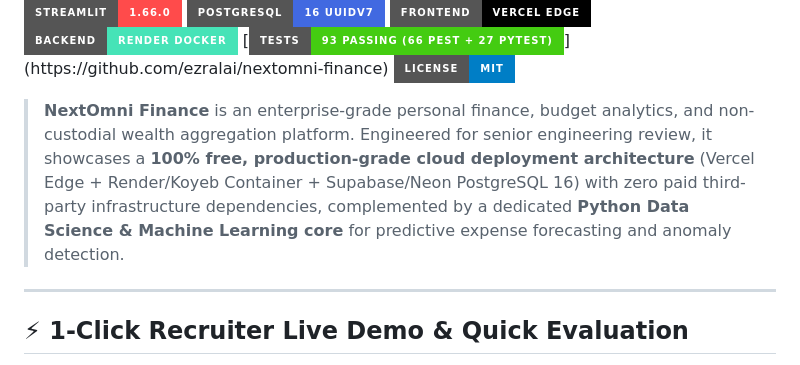
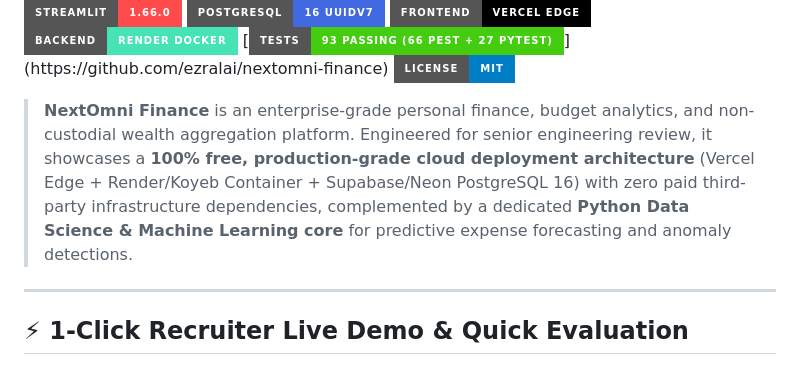
Before and after one commit to ezralai/nextomni-finance, a Markdown page: README.md, the part around the change. GitHub-like rendering; badges without logos.

```diff
--- a/README.md
+++ b/README.md
@@ -12,7 +12,7 @@
 [![Tests Passing](https://img.shields.io/badge/Tests-93_Passing_(66_Pest_+_27_Pytest)-success?style=for-the-badge&logo=pytest&logoColor=white)](https://github.com/ezralai/nextomni-finance)
 [![License: MIT](https://img.shields.io/badge/License-MIT-blue.svg?style=for-the-badge)](LICENSE)
 
-> **NextOmni Finance** is an enterprise-grade personal finance, budget analytics, and non-custodial wealth aggregation platform. Engineered for senior engineering review, it showcases a **100% free, production-grade cloud deployment architecture** (Vercel Edge + Render/Koyeb Container + Supabase/Neon PostgreSQL 16) with zero paid third-party infrastructure dependencies, complemented by a dedicated **Python Data Science & Machine Learning core** for predictive expense forecasting and anomaly detection.
+> **NextOmni Finance** is an enterprise-grade personal finance, budget analytics, and non-custodial wealth aggregation platform. Engineered for senior engineering review, it showcases a **100% free, production-grade cloud deployment architecture** (Vercel Edge + Render/Koyeb Container + Supabase/Neon PostgreSQL 16) with zero paid third-party infrastructure dependencies, complemented by a dedicated **Python Data Science & Machine Learning core** for predictive expense forecasting and anomaly detections.
 
 ---
 
```
